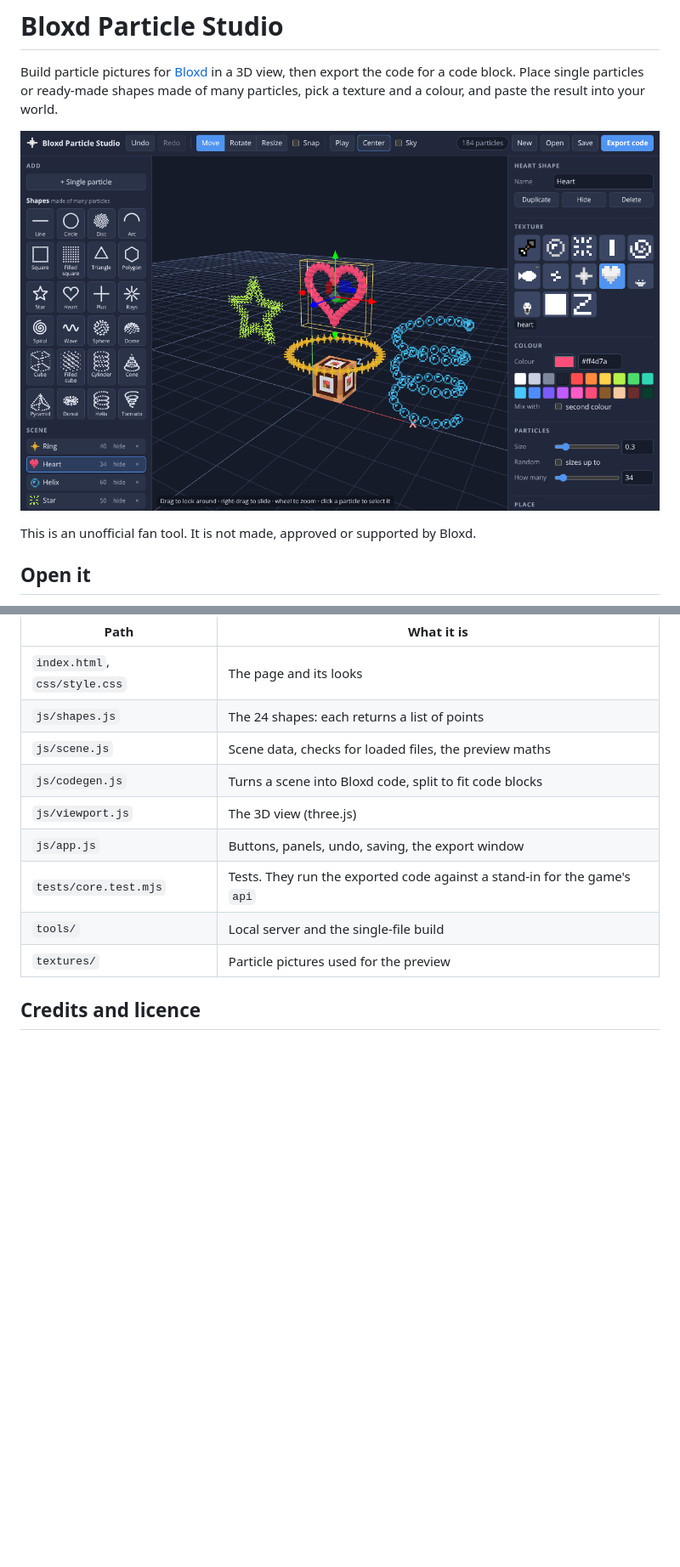
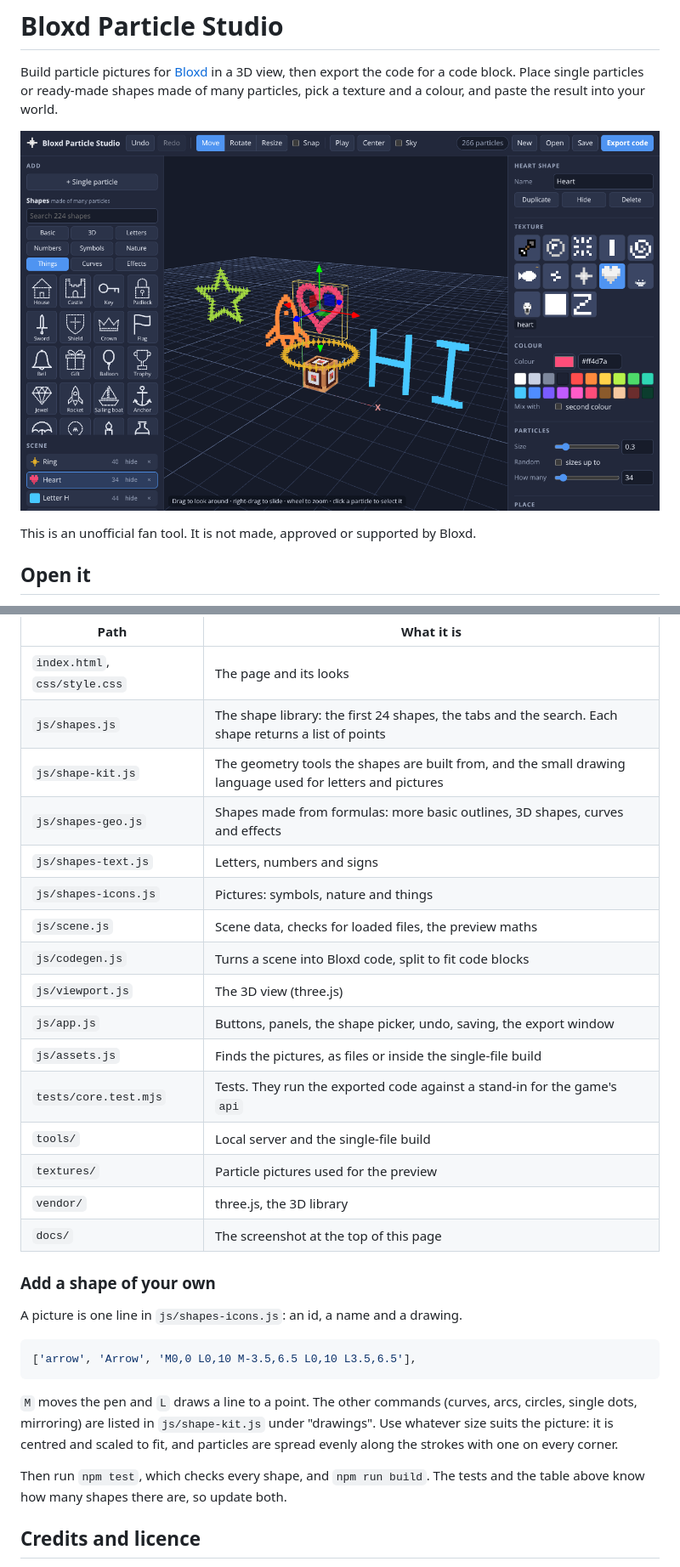
Before and after one commit to EPICOO00000/Bloxd-Particle-studio, a Markdown page: README.md, 2 parts joined by grey strips. Shown at 85% size. GitHub-like rendering; pictures changed too: docs/screenshot.png; blank space fills up the shorter version.

````diff
--- a/README.md
+++ b/README.md
@@ -147,14 +164,38 @@ npm run build    # rebuild START-HERE.html
 | Path | What it is |
 |---|---|
 | `index.html`, `css/style.css` | The page and its looks |
-| `js/shapes.js` | The 24 shapes: each returns a list of points |
+| `js/shapes.js` | The shape library: the first 24 shapes, the tabs and the search. Each shape returns a list of points |
+| `js/shape-kit.js` | The geometry tools the shapes are built from, and the small drawing language used for letters and pictures |
+| `js/shapes-geo.js` | Shapes made from formulas: more basic outlines, 3D shapes, curves and effects |
+| `js/shapes-text.js` | Letters, numbers and signs |
+| `js/shapes-icons.js` | Pictures: symbols, nature and things |
 | `js/scene.js` | Scene data, checks for loaded files, the preview maths |
 | `js/codegen.js` | Turns a scene into Bloxd code, split to fit code blocks |
 | `js/viewport.js` | The 3D view (three.js) |
-| `js/app.js` | Buttons, panels, undo, saving, the export window |
+| `js/app.js` | Buttons, panels, the shape picker, undo, saving, the export window |
+| `js/assets.js` | Finds the pictures, as files or inside the single-file build |
 | `tests/core.test.mjs` | Tests. They run the exported code against a stand-in for the game's `api` |
 | `tools/` | Local server and the single-file build |
 | `textures/` | Particle pictures used for the preview |
+| `vendor/` | three.js, the 3D library |
+| `docs/` | The screenshot at the top of this page |
+
+### Add a shape of your own
+
+A picture is one line in `js/shapes-icons.js`: an id, a name and a drawing.
+
+```js
+['arrow', 'Arrow', 'M0,0 L0,10 M-3.5,6.5 L0,10 L3.5,6.5'],
+```
+
+`M` moves the pen and `L` draws a line to a point. The other commands (curves,
+arcs, circles, single dots, mirroring) are listed in `js/shape-kit.js` under
+"drawings". Use whatever size suits the picture: it is centred and scaled to
+fit, and particles are spread evenly along the strokes with one on every
+corner.
+
+Then run `npm test`, which checks every shape, and `npm run build`. The tests
+and the table above know how many shapes there are, so update both.
 
 ## Credits and licence
 
````
Also changed, not shown: other parts of README.md (+24 -7 lines), 10 other files.
